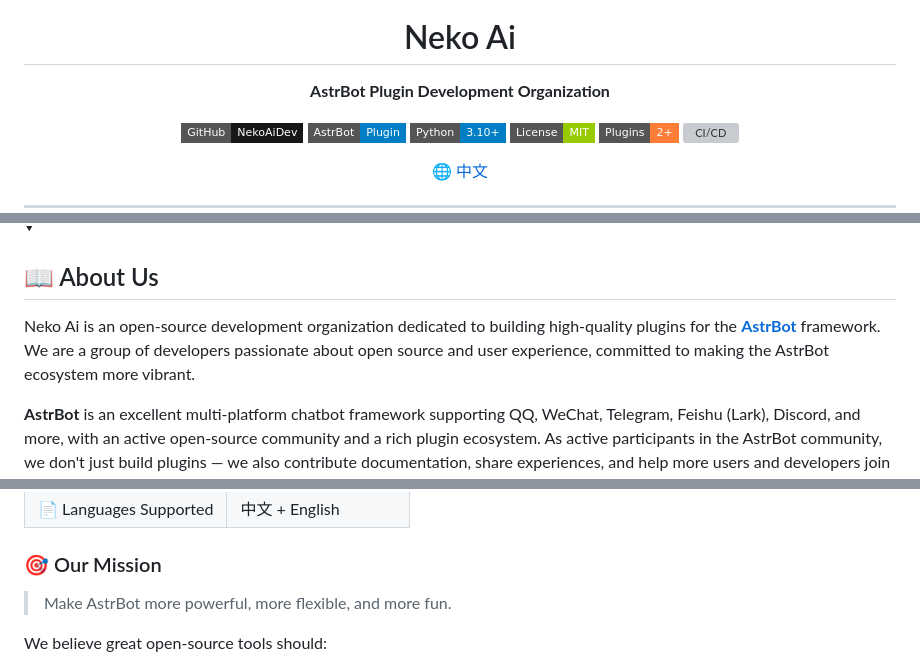
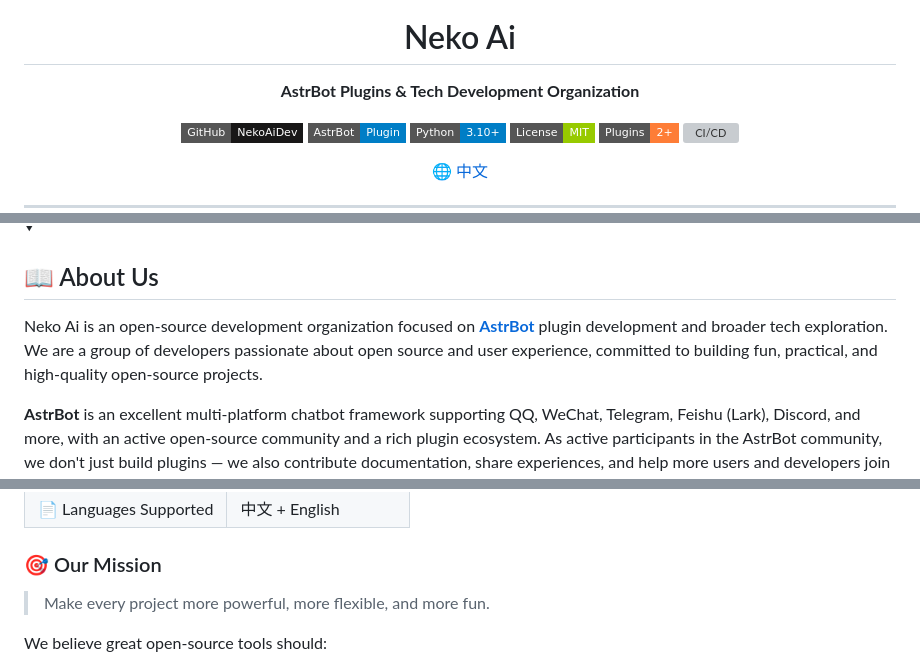
Before and after one commit to NekoAiDev/NekoAiDev, a Markdown page: profile/README.en.md, 3 parts joined by grey strips. Drawn GitHub-style; folded sections open; badges without logos; grey boxes are pictures that could not be loaded.

```diff
--- a/profile/README.en.md
+++ b/profile/README.en.md
@@ -4,7 +4,7 @@
 
 # Neko Ai
 
-**AstrBot Plugin Development Organization**
+**AstrBot Plugins & Tech Development Organization**
 
 [![GitHub](https://img.shields.io/badge/GitHub-NekoAiDev-181717?style=flat-square&logo=github&logoColor=white)](https://github.com/NekoAiDev)
 [![AstrBot](https://img.shields.io/badge/AstrBot-Plugin-blue?style=flat-square)](https://github.com/Soulter/AstrBot)
@@ -42,7 +42,7 @@
 <details>
 <summary><h2>📖 About Us</h2></summary>
 
-Neko Ai is an open-source development organization dedicated to building high-quality plugins for the **[AstrBot](https://github.com/Soulter/AstrBot)** framework. We are a group of developers passionate about open source and user experience, committed to making the AstrBot ecosystem more vibrant.
+Neko Ai is an open-source development organization focused on **[AstrBot](https://github.com/Soulter/AstrBot)** plugin development and broader tech exploration. We are a group of developers passionate about open source and user experience, committed to building fun, practical, and high-quality open-source projects.
 
 **AstrBot** is an excellent multi-platform chatbot framework supporting QQ, WeChat, Telegram, Feishu (Lark), Discord, and more, with an active open-source community and a rich plugin ecosystem. As active participants in the AstrBot community, we don't just build plugins — we also contribute documentation, share experiences, and help more users and developers join the ecosystem.
 
@@ -59,7 +59,7 @@ Neko Ai is an open-source development organization dedicated to building high-qu
 
 ### 🎯 Our Mission
 
-> Make AstrBot more powerful, more flexible, and more fun.
+> Make every project more powerful, more flexible, and more fun.
 
 We believe great open-source tools should:
 
```
Also changed, not shown: README.md (+2 -2 lines), profile/README.md (+3 -3 lines).
